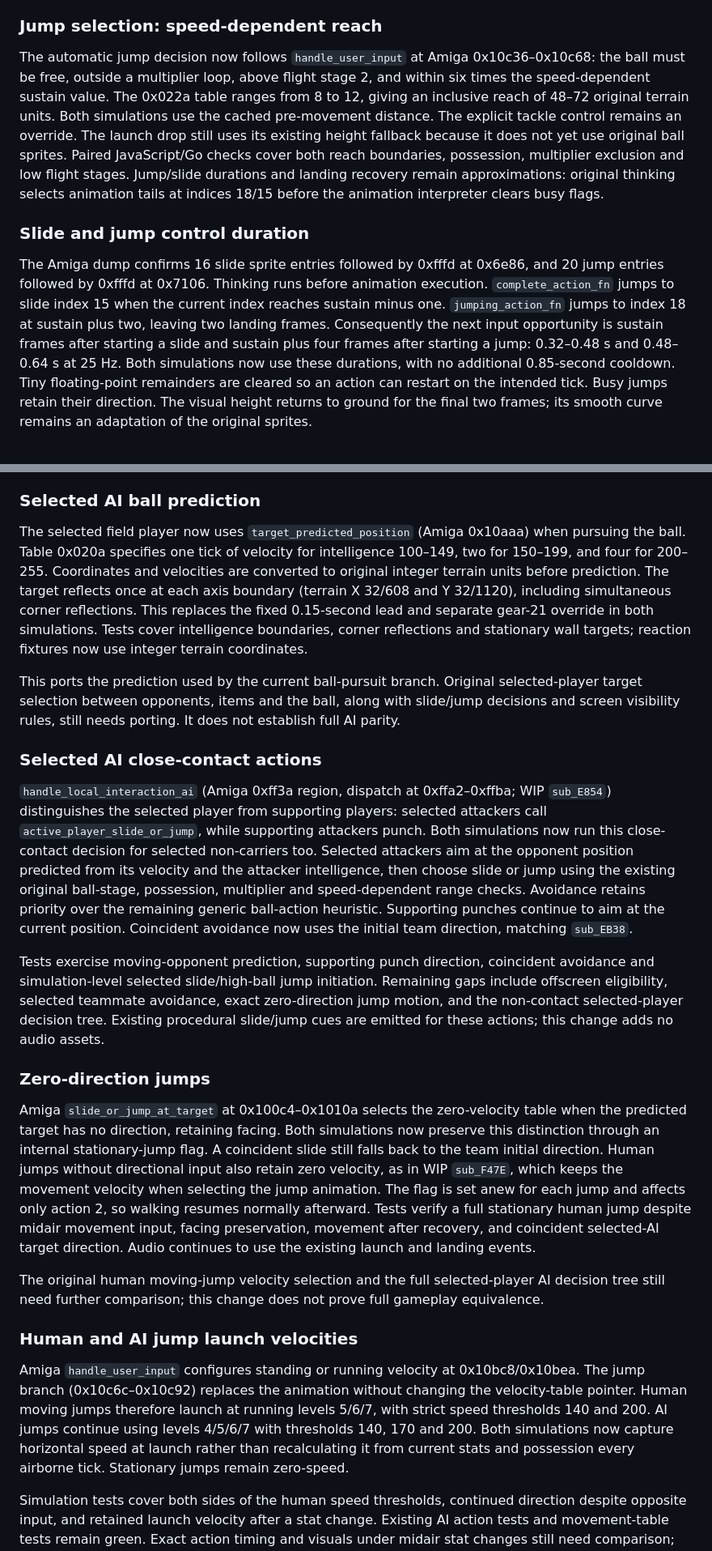
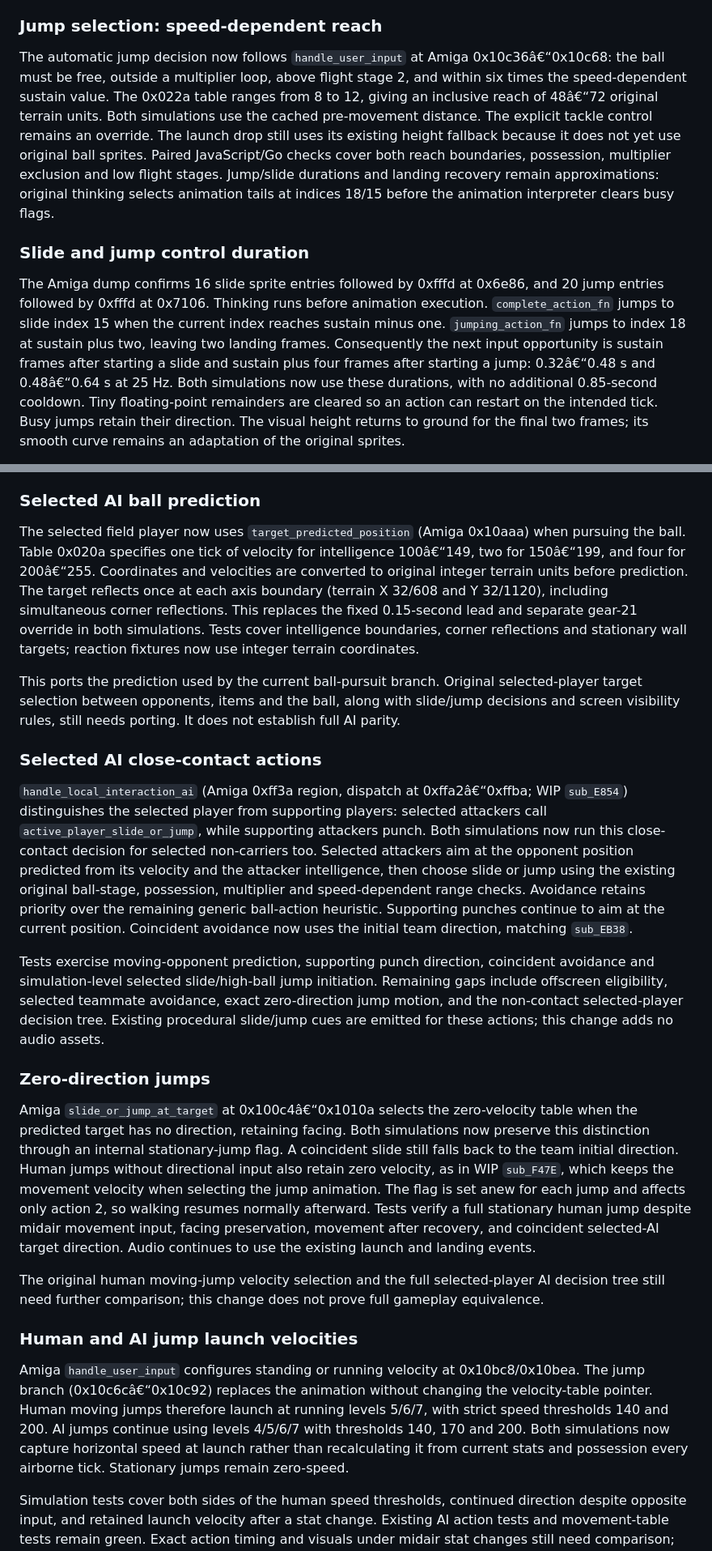
Before and after one commit to sjroesink/speedball2, a Markdown page: docs/original-comparison.md, 2 parts joined by grey strips. Shown at 81% size. GitHub-like rendering.

```diff
--- a/docs/original-comparison.md
+++ b/docs/original-comparison.md
@@ -311,9 +313,9 @@ All 99 JavaScript tests, Go tests/vet and the production build pass. Paired test
 ### Jump selection: speed-dependent reach
 
 The automatic jump decision now follows `handle_user_input` at Amiga
-0x10c36–0x10c68: the ball must be free, outside a multiplier loop, above
+0x10c36â€“0x10c68: the ball must be free, outside a multiplier loop, above
 flight stage 2, and within six times the speed-dependent sustain value.
-The 0x022a table ranges from 8 to 12, giving an inclusive reach of 48–72
+The 0x022a table ranges from 8 to 12, giving an inclusive reach of 48â€“72
 original terrain units. Both simulations use the cached pre-movement distance.
 The explicit tackle control remains an override. The launch drop still uses
 its existing height fallback because it does not yet use original ball sprites.
@@ -331,8 +333,8 @@ before animation execution. `complete_action_fn` jumps to slide index 15
 when the current index reaches sustain minus one. `jumping_action_fn`
 jumps to index 18 at sustain plus two, leaving two landing frames.
 Consequently the next input opportunity is sustain frames after starting
-a slide and sustain plus four frames after starting a jump: 0.32–0.48 s
-and 0.48–0.64 s at 25 Hz. Both simulations now use these durations, with
+a slide and sustain plus four frames after starting a jump: 0.32â€“0.48 s
+and 0.48â€“0.64 s at 25 Hz. Both simulations now use these durations, with
 no additional 0.85-second cooldown. Tiny floating-point remainders are
 cleared so an action can restart on the intended tick. Busy jumps retain
 their direction. The visual height returns to ground for the final two
@@ -599,28 +601,28 @@ of the selected teammate remain unported.
 
 ### Selected AI ball prediction
 
-The selected field player now uses `target_predicted_position` (Amiga 0x10aaa) when pursuing the ball. Table 0x020a specifies one tick of velocity for intelligence 100–149, two for 150–199, and four for 200–255. Coordinates and velocities are converted to original integer terrain units before prediction. The target reflects once at each axis boundary (terrain X 32/608 and Y 32/1120), including simultaneous corner reflections. This replaces the fixed 0.15-second lead and separate gear-21 override in both simulations. Tests cover intelligence boundaries, corner reflections and stationary wall targets; reaction fixtures now use integer terrain coordinates.
+The selected field player now uses `target_predicted_position` (Amiga 0x10aaa) when pursuing the ball. Table 0x020a specifies one tick of velocity for intelligence 100â€“149, two for 150â€“199, and four for 200â€“255. Coordinates and velocities are converted to original integer terrain units before prediction. The target reflects once at each axis boundary (terrain X 32/608 and Y 32/1120), including simultaneous corner reflections. This replaces the fixed 0.15-second lead and separate gear-21 override in both simulations. Tests cover intelligence boundaries, corner reflections and stationary wall targets; reaction fixtures now use integer terrain coordinates.
 
 This ports the prediction used by the current ball-pursuit branch. Original selected-player target selection between opponents, items and the ball, along with slide/jump decisions and screen visibility rules, still needs porting. It does not establish full AI parity.
 
 
 ### Selected AI close-contact actions
 
-`handle_local_interaction_ai` (Amiga 0xff3a region, dispatch at 0xffa2–0xffba; WIP `sub_E854`) distinguishes the selected player from supporting players: selected attackers call `active_player_slide_or_jump`, while supporting attackers punch. Both simulations now run this close-contact decision for selected non-carriers too. Selected attackers aim at the opponent position predicted from its velocity and the attacker intelligence, then choose slide or jump using the existing original ball-stage, possession, multiplier and speed-dependent range checks. Avoidance retains priority over the remaining generic ball-action heuristic. Supporting punches continue to aim at the current position. Coincident avoidance now uses the initial team direction, matching `sub_EB38`.
+`handle_local_interaction_ai` (Amiga 0xff3a region, dispatch at 0xffa2â€“0xffba; WIP `sub_E854`) distinguishes the selected player from supporting players: selected attackers call `active_player_slide_or_jump`, while supporting attackers punch. Both simulations now run this close-contact decision for selected non-carriers too. Selected attackers aim at the opponent position predicted from its velocity and the attacker intelligence, then choose slide or jump using the existing original ball-stage, possession, multiplier and speed-dependent range checks. Avoidance retains priority over the remaining generic ball-action heuristic. Supporting punches continue to aim at the current position. Coincident avoidance now uses the initial team direction, matching `sub_EB38`.
 
 Tests exercise moving-opponent prediction, supporting punch direction, coincident avoidance and simulation-level selected slide/high-ball jump initiation. Remaining gaps include offscreen eligibility, selected teammate avoidance, exact zero-direction jump motion, and the non-contact selected-player decision tree. Existing procedural slide/jump cues are emitted for these actions; this change adds no audio assets.
 
 
 ### Zero-direction jumps
 
-Amiga `slide_or_jump_at_target` at 0x100c4–0x1010a selects the zero-velocity table when the predicted target has no direction, retaining facing. Both simulations now preserve this distinction through an internal stationary-jump flag. A coincident slide still falls back to the team initial direction. Human jumps without directional input also retain zero velocity, as in WIP `sub_F47E`, which keeps the movement velocity when selecting the jump animation. The flag is set anew for each jump and affects only action 2, so walking resumes normally afterward. Tests verify a full stationary human jump despite midair movement input, facing preservation, movement after recovery, and coincident selected-AI target direction. Audio continues to use the existing launch and landing events.
+Amiga `slide_or_jump_at_target` at 0x100c4â€“0x1010a selects the zero-velocity table when the predicted target has no direction, retaining facing. Both simulations now preserve this distinction through an internal stationary-jump flag. A coincident slide still falls back to the team initial direction. Human jumps without directional input also retain zero velocity, as in WIP `sub_F47E`, which keeps the movement velocity when selecting the jump animation. The flag is set anew for each jump and affects only action 2, so walking resumes normally afterward. Tests verify a full stationary human jump despite midair movement input, facing preservation, movement after recovery, and coincident selected-AI target direction. Audio continues to use the existing launch and landing events.
 
 The original human moving-jump velocity selection and the full selected-player AI decision tree still need further comparison; this change does not prove full gameplay equivalence.
 
 
 ### Human and AI jump launch velocities
 
-Amiga `handle_user_input` configures standing or running velocity at 0x10bc8/0x10bea. The jump branch (0x10c6c–0x10c92) replaces the animation without changing the velocity-table pointer. Human moving jumps therefore launch at running levels 5/6/7, with strict speed thresholds 140 and 200. AI jumps continue using levels 4/5/6/7 with thresholds 140, 170 and 200. Both simulations now capture horizontal speed at launch rather than recalculating it from current stats and possession every airborne tick. Stationary jumps remain zero-speed.
+Amiga `handle_user_input` configures standing or running velocity at 0x10bc8/0x10bea. The jump branch (0x10c6câ€“0x10c92) replaces the animation without changing the velocity-table pointer. Human moving jumps therefore launch at running levels 5/6/7, with strict speed thresholds 140 and 200. AI jumps continue using levels 4/5/6/7 with thresholds 140, 170 and 200. Both simulations now capture horizontal speed at launch rather than recalculating it from current stats and possession every airborne tick. Stationary jumps remain zero-speed.
 
 Simulation tests cover both sides of the human speed thresholds, continued direction despite opposite input, and retained launch velocity after a stat change. Existing AI action tests and movement-table tests remain green. Exact action timing and visuals under midair stat changes still need comparison; this entry establishes launch velocity only.
 
```
Also changed, not shown: other parts of docs/original-comparison.md (+20 -18 lines), README.md (+2 -2 lines), docs/fidelity-status.md (added, +39 -0 lines).
